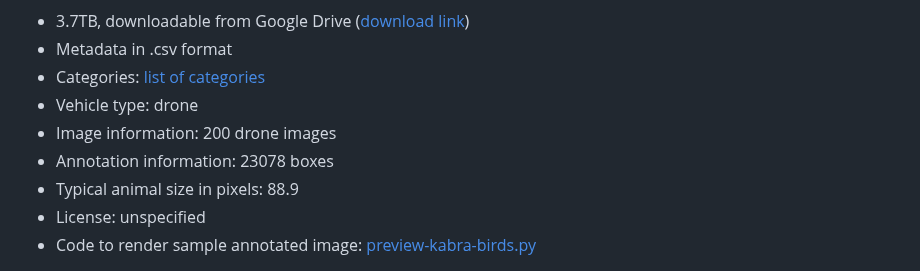
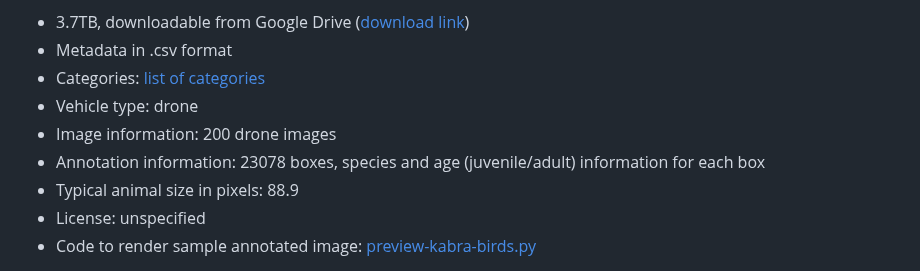
Before and after one commit to agentmorris/agentmorrispublic, a Markdown page: drone-datasets.md, the part around the change. Drawn GitHub-style.

Commit message:
minor dataset list update

```diff
--- a/drone-datasets.md
+++ b/drone-datasets.md
@@ -355,7 +355,7 @@ Kabra K, Xiong A, Li W, Luo M, Lu W, Yu T, Yu J, Singh D, Garcia R, Tang M, Arno
 * Categories: <a href="https://raw.githubusercontent.com/agentmorris/agentmorrispublic/main/aerial-drone-data-preview/kabra_birds_categories.txt">list of categories</a>
 * Vehicle type: drone
 * Image information: 200 drone images
-* Annotation information: 23078 boxes
+* Annotation information: 23078 boxes, species and age (juvenile/adult) information for each box
 * Typical animal size in pixels: 88.9
 * License: unspecified
 * Code to render sample annotated image: <a href="https://github.com/agentmorris/agentmorrispublic/blob/main/aerial-drone-data-preview/preview-kabra-birds.py">preview-kabra-birds.py</a>
```
